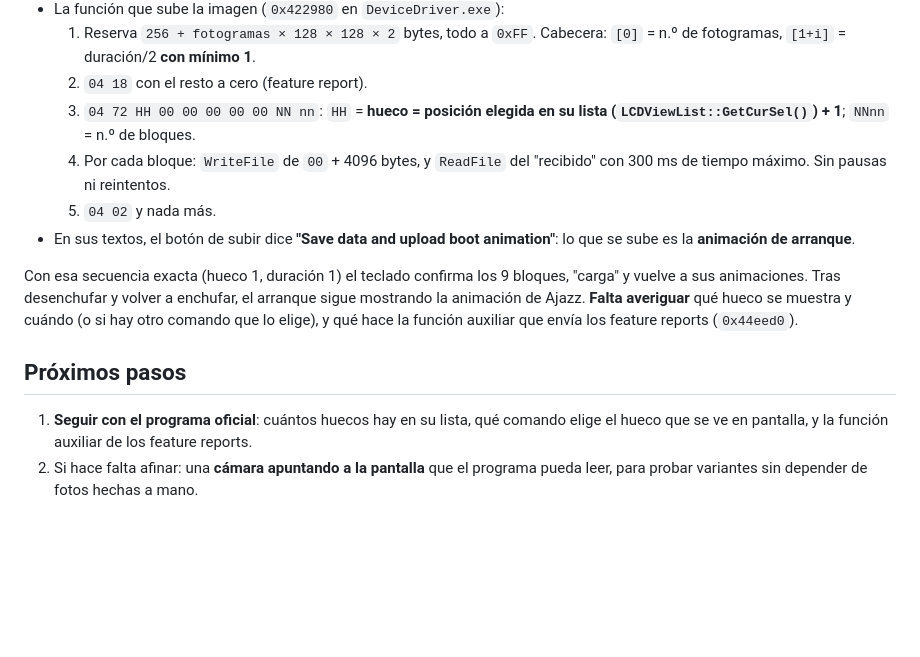
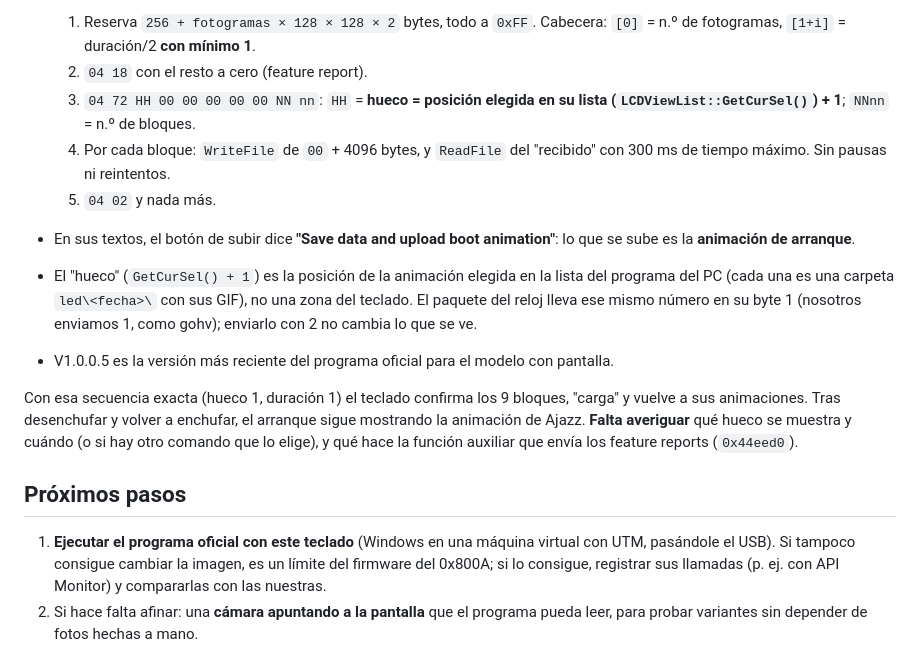
Before and after one commit to gha-projects/ak820-mac, a Markdown page: docs/pantalla.md, the part around the change. Rendered like a GitHub page; blank space fills up the shorter version.

Commit message:
docs/pantalla: el 'hueco' es la animación elegida en el PC; siguiente paso, probar el programa oficial en una VM
Co-Authored-By: Claude Opus 5.5 <noreply@anthropic.com>
Claude-Session: https://claude.ai/code/session_01VJgjL7vzho55NEya5fVSrd

```diff
--- a/docs/pantalla.md
+++ b/docs/pantalla.md
@@ -85,6 +85,12 @@ llamadas x86 de Inno) salen:
 - En sus textos, el botón de subir dice **"Save data and upload boot animation"**: lo
   que se sube es la **animación de arranque**.
 
+- El "hueco" (`GetCurSel() + 1`) es la posición de la animación elegida en la lista
+  del programa del PC (cada una es una carpeta `led\<fecha>\` con sus GIF), no una
+  zona del teclado. El paquete del reloj lleva ese mismo número en su byte 1
+  (nosotros enviamos 1, como gohv); enviarlo con 2 no cambia lo que se ve.
+- V1.0.0.5 es la versión más reciente del programa oficial para el modelo con pantalla.
+
 Con esa secuencia exacta (hueco 1, duración 1) el teclado confirma los 9 bloques,
 "carga" y vuelve a sus animaciones. Tras desenchufar y volver a enchufar, el arranque
 sigue mostrando la animación de Ajazz. **Falta averiguar** qué hueco se muestra y
@@ -93,8 +99,10 @@ los feature reports (`0x44eed0`).
 
 ## Próximos pasos
 
-1. **Seguir con el programa oficial**: cuántos huecos hay en su lista, qué comando elige
-   el hueco que se ve en pantalla, y la función auxiliar de los feature reports.
+1. **Ejecutar el programa oficial con este teclado** (Windows en una máquina virtual con
+   UTM, pasándole el USB). Si tampoco consigue cambiar la imagen, es un límite del
+   firmware del 0x800A; si lo consigue, registrar sus llamadas (p. ej. con API Monitor)
+   y compararlas con las nuestras.
 2. Si hace falta afinar: una **cámara apuntando a la pantalla** que el programa pueda
    leer, para probar variantes sin depender de fotos hechas a mano.
 
```
